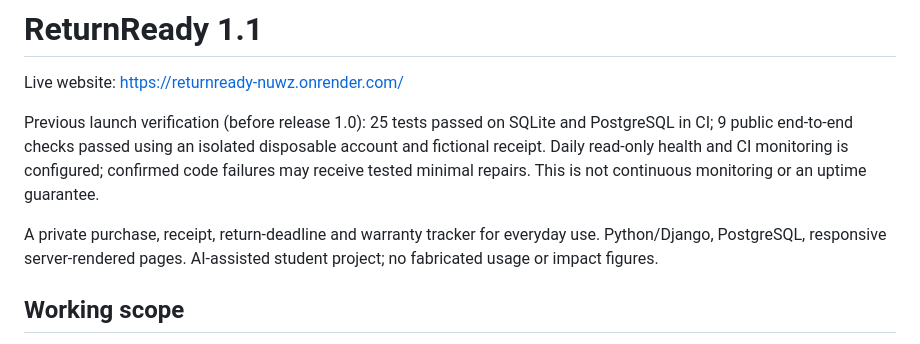
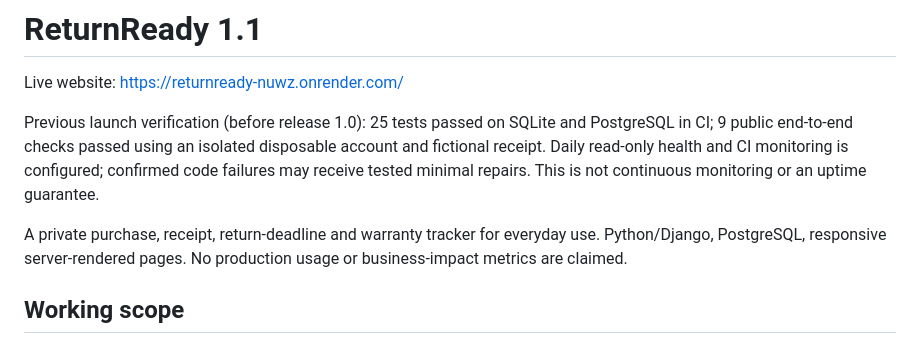
Before and after one commit to pasunurisairithvik-maker/returnready, a Markdown page: README.md, the part around the change. GitHub-like rendering.

Commit message:
Focus README on functionality, validation and implementation guidance

```diff
--- a/README.md
+++ b/README.md
@@ -4,7 +4,7 @@ Live website: https://returnready-nuwz.onrender.com/
 
 Previous launch verification (before release 1.0): 25 tests passed on SQLite and PostgreSQL in CI; 9 public end-to-end checks passed using an isolated disposable account and fictional receipt. Daily read-only health and CI monitoring is configured; confirmed code failures may receive tested minimal repairs. This is not continuous monitoring or an uptime guarantee.
 
-A private purchase, receipt, return-deadline and warranty tracker for everyday use. Python/Django, PostgreSQL, responsive server-rendered pages. AI-assisted student project; no fabricated usage or impact figures.
+A private purchase, receipt, return-deadline and warranty tracker for everyday use. Python/Django, PostgreSQL, responsive server-rendered pages. No production usage or business-impact metrics are claimed.
 
 ## Working scope
 
```
